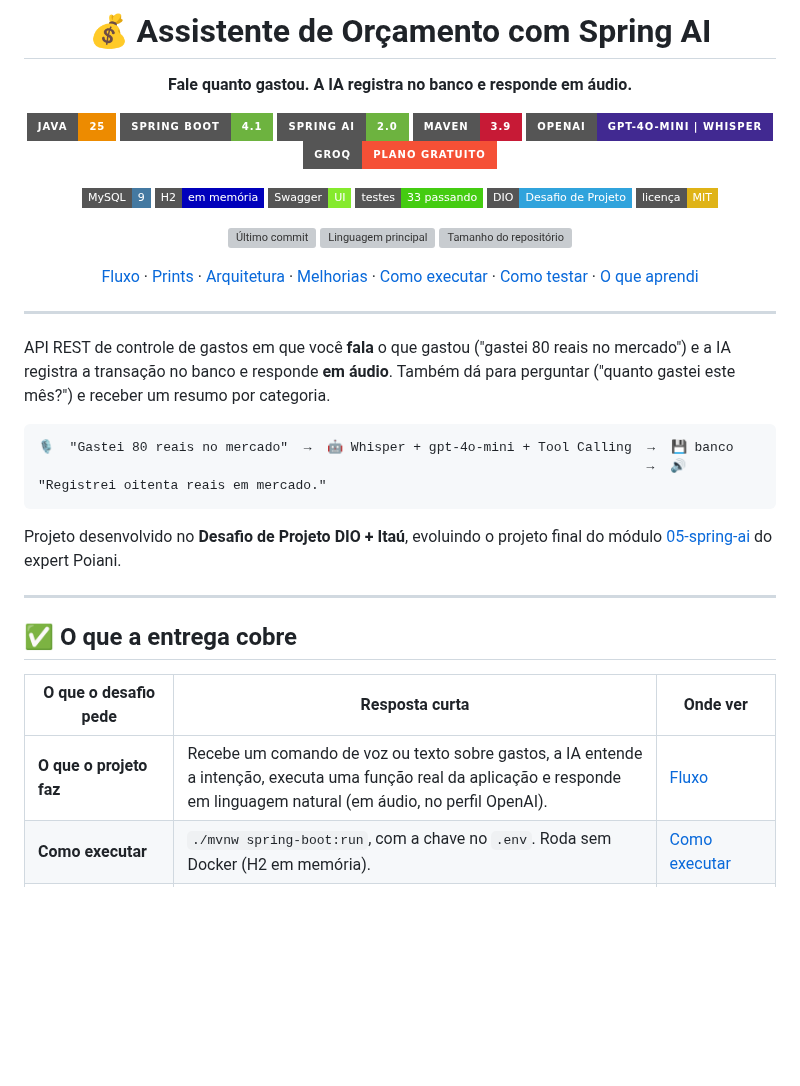
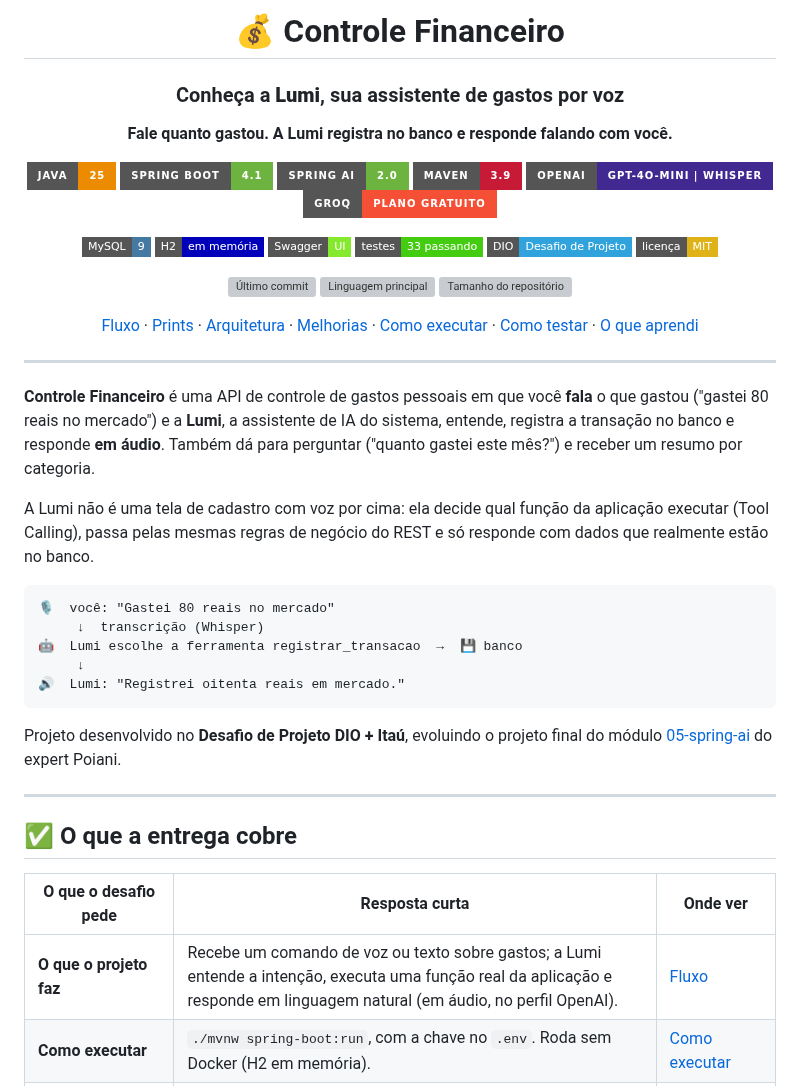
Before and after one commit to BrunoBergamin/desafio-dio-spring-ai-budgeting, a Markdown page: README.md, the part around one of its changes. Rendered like a GitHub page; badges without logos; blank space fills up the shorter version; grey boxes are pictures that could not be loaded.

````diff
--- a/README.md
+++ b/README.md
@@ -1,8 +1,10 @@
 <div align="center">
 
-# 💰 Assistente de Orçamento com Spring AI
+# 💰 Controle Financeiro
 
-**Fale quanto gastou. A IA registra no banco e responde em áudio.**
+### Conheça a **Lumi**, sua assistente de gastos por voz
+
+**Fale quanto gastou. A Lumi registra no banco e responde falando com você.**
 
 [![Java](https://img.shields.io/badge/Java-25-ED8B00?style=for-the-badge&logo=openjdk&logoColor=white)](https://openjdk.org/projects/jdk/25/)
 [![Spring Boot](https://img.shields.io/badge/Spring%20Boot-4.1-6DB33F?style=for-the-badge&logo=springboot&logoColor=white)](https://spring.io/projects/spring-boot)
@@ -28,11 +30,16 @@
 
 ---
 
-API REST de controle de gastos em que você **fala** o que gastou ("gastei 80 reais no mercado") e a IA registra a transação no banco e responde **em áudio**. Também dá para perguntar ("quanto gastei este mês?") e receber um resumo por categoria.
+**Controle Financeiro** é uma API de controle de gastos pessoais em que você **fala** o que gastou ("gastei 80 reais no mercado") e a **Lumi**, a assistente de IA do sistema, entende, registra a transação no banco e responde **em áudio**. Também dá para perguntar ("quanto gastei este mês?") e receber um resumo por categoria.
+
+A Lumi não é uma tela de cadastro com voz por cima: ela decide qual função da aplicação executar (Tool Calling), passa pelas mesmas regras de negócio do REST e só responde com dados que realmente estão no banco.
 
 ```
-🎙️  "Gastei 80 reais no mercado"  →  🤖 Whisper + gpt-4o-mini + Tool Calling  →  💾 banco
-                                                                              →  🔊 "Registrei oitenta reais em mercado."
+🎙️  você: "Gastei 80 reais no mercado"
+     ↓  transcrição (Whisper)
+🤖  Lumi escolhe a ferramenta registrar_transacao  →  💾 banco
+     ↓
+🔊  Lumi: "Registrei oitenta reais em mercado."
 ```
 
 Projeto desenvolvido no **Desafio de Projeto DIO + Itaú**, evoluindo o projeto final do módulo [05-spring-ai](https://github.com/digitalinnovationone/dio-spring-boot-learning-track/tree/main/05-spring-ai) do expert Poiani.
@@ -43,7 +50,7 @@ Projeto desenvolvido no **Desafio de Projeto DIO + Itaú**, evoluindo o projeto
 
 | O que o desafio pede | Resposta curta | Onde ver |
 |---|---|---|
-| **O que o projeto faz** | Recebe um comando de voz ou texto sobre gastos, a IA entende a intenção, executa uma função real da aplicação e responde em linguagem natural (em áudio, no perfil OpenAI). | [Fluxo](#-fluxo-principal) |
+| **O que o projeto faz** | Recebe um comando de voz ou texto sobre gastos; a Lumi entende a intenção, executa uma função real da aplicação e responde em linguagem natural (em áudio, no perfil OpenAI). | [Fluxo](#-fluxo-principal) |
 | **Como executar** | `./mvnw spring-boot:run`, com a chave no `.env`. Roda sem Docker (H2 em memória). | [Como executar](#️-como-executar) |
 | **Qual melhoria implementei** | 15 melhorias sobre o projeto base, com destaque para validações que valem também no caminho da IA, novas consultas e ferramentas, correção do bug de centavos e um perfil gratuito de execução. | [Melhorias](#-melhorias-que-implementei) |
 | **Tecnologias** | Java 25, Spring Boot 4.1, Spring AI 2.0, Maven, JPA, H2/MySQL, Swagger, JUnit 5. | [Tecnologias](#️-tecnologias) |
````
Also changed, not shown: other parts of README.md (+26 -10 lines), docs/images/voz-apresentacao.png (added), docs/images/voz-consulta.png (added), 4 other files.
